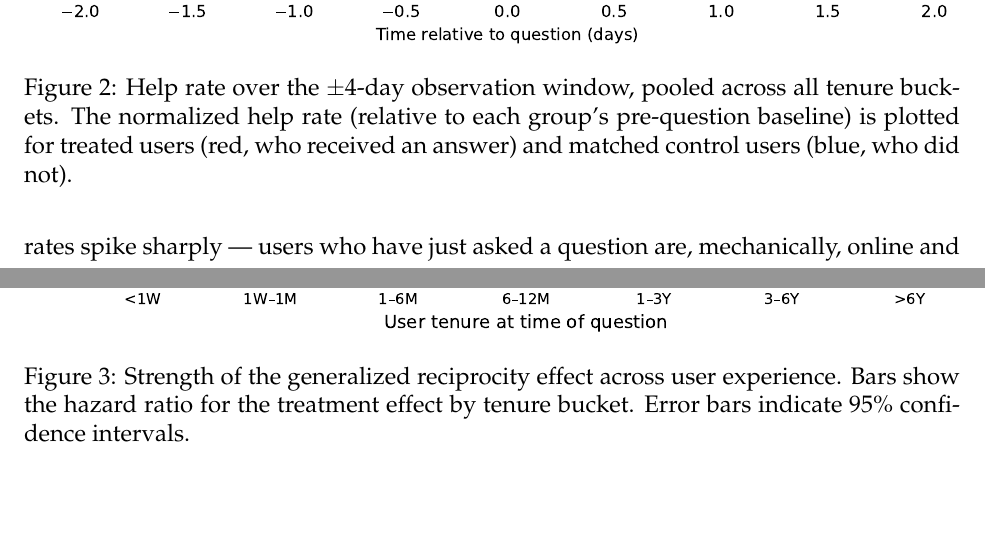
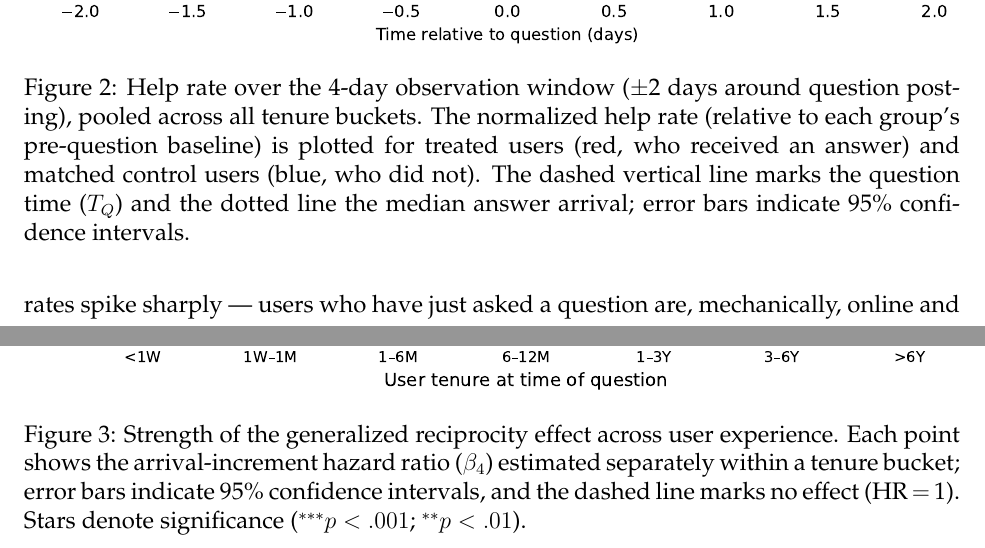
Before and after one commit to svenprue/prosocial-status-online-community, a LaTeX paper (main.tex, which reads body.tex): two parts of pages 20 and 24 of 52, joined at a grey line, cut so that both start at the same text, the shorter picture padded with empty space. Compiled offline with pdfLaTeX; a missing bibliography style is replaced by a similar one.

Commit message:
Fix figure captions drifted from the regenerated plots
strength_rec caption said "Bars" but the figure is a point-line plot;
the pooled help-rate caption said a +/-4-day window (it is +/-2 days
around the question, 4 days total); both now also name the estimand
(arrival increment, beta_4) and the reference/marker lines, matching
the bins-figure caption style.

Co-Authored-By: Claude Fable 5 <noreply@anthropic.com>

```diff
--- a/body.tex
+++ b/body.tex
@@ -376,7 +376,7 @@ The Cox analytic sample spans 24,349,760 question-level observations from 3,732,
 \begin{figure}[h]
 \centering
 \includegraphics[width=\textwidth]{analysis/output_figures/help_rate_pooled.pdf}
-\caption{Help rate over the $\pm$4-day observation window, pooled across all tenure buckets. The normalized help rate (relative to each group's pre-question baseline) is plotted for treated users (red, who received an answer) and matched control users (blue, who did not).}
+\caption{Help rate over the 4-day observation window ($\pm$2 days around question posting), pooled across all tenure buckets. The normalized help rate (relative to each group's pre-question baseline) is plotted for treated users (red, who received an answer) and matched control users (blue, who did not). The dashed vertical line marks the question time ($T_Q$) and the dotted line the median answer arrival; error bars indicate 95\% confidence intervals.}
 \label{fig:help_rate_pooled}
 \end{figure}
 
@@ -410,7 +410,7 @@ The tenure gradient is not an artifact of pooling structurally different entry c
 \begin{figure}[h]
 \centering
 \includegraphics[width=\textwidth]{analysis/output_figures/strength_rec.pdf}
-\caption{Strength of the generalized reciprocity effect across user experience. Bars show the hazard ratio for the treatment effect by tenure bucket. Error bars indicate 95\% confidence intervals.}
+\caption{Strength of the generalized reciprocity effect across user experience. Each point shows the arrival-increment hazard ratio ($\beta_4$) estimated separately within a tenure bucket; error bars indicate 95\% confidence intervals, and the dashed line marks no effect (HR\,$=$\,1). Stars denote significance ($^{***}p<.001$; $^{**}p<.01$).}
 \label{fig:strength_rec}
 \end{figure}
 
```
Also changed, not shown: manuscript.pdf, body.tex (2 more changed lines).
